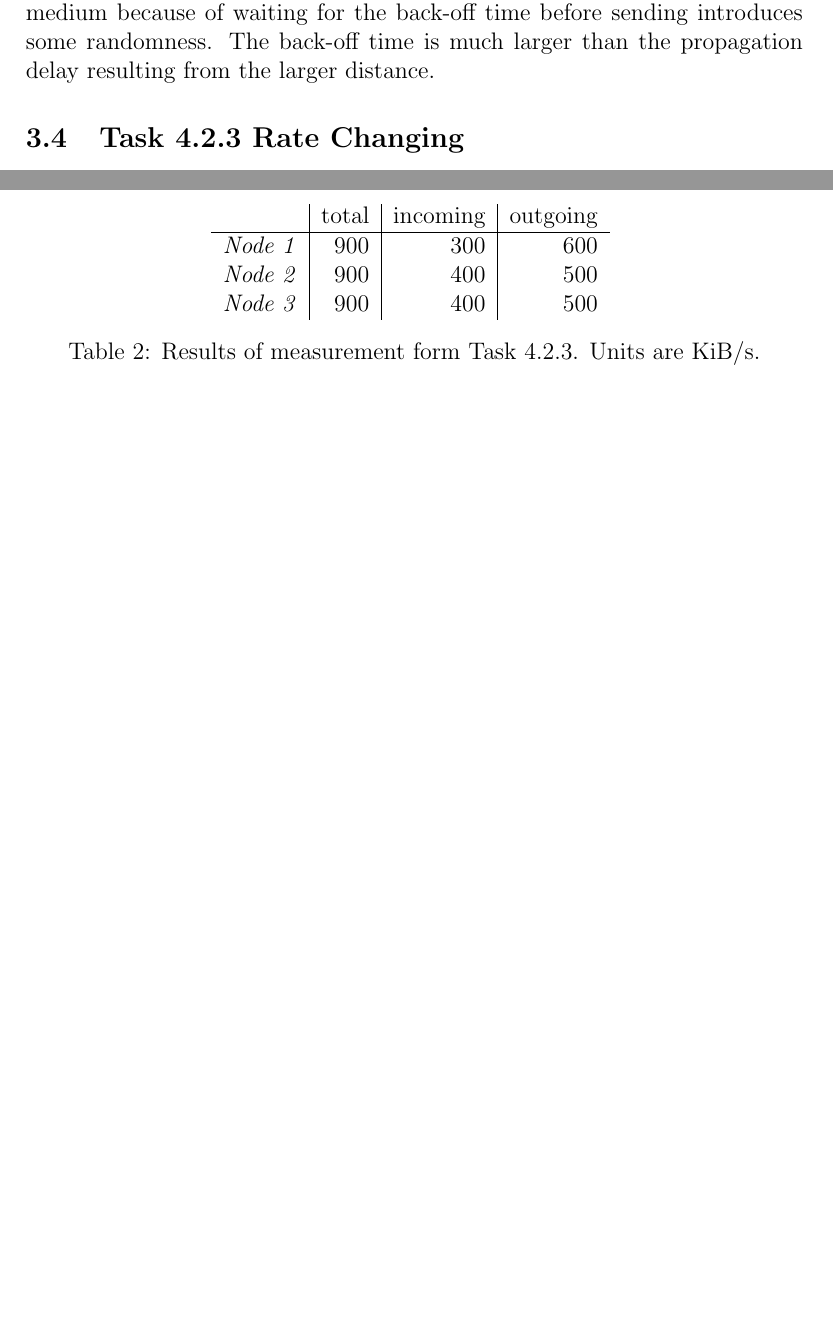
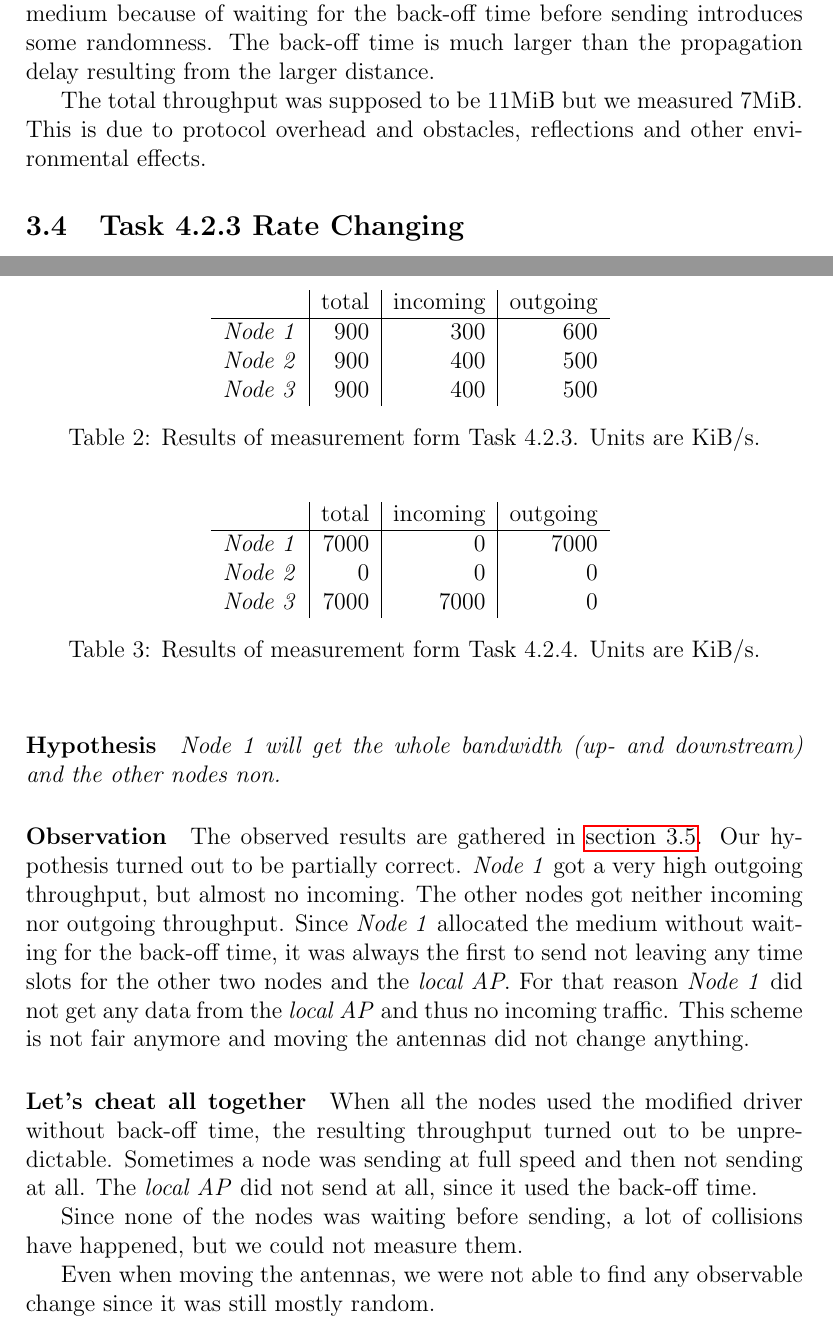
Before and after one commit to Nick11/wireless_security, a LaTeX paper (ex1/C3_Lab1.tex): two parts of pages 3 and 4 of 4 before the commit and two parts of pages 3 and 4 of 5 after it, joined at a grey line, cut so that both start at the same text, the shorter picture padded with empty space. Compiled offline with pdfLaTeX.

Commit message:
Lab1 Results done

```diff
--- a/ex1/C3_Lab1.tex
+++ b/ex1/C3_Lab1.tex
@@ -73,6 +73,7 @@ The observed results are gathered in \autoref{table_4_2_2}.
 Our hypothesis turned out to be correct.
 Changing the positions antennas by one meter did not have any observable influence. If \emph{Node 1} was further away from the \emph{local AP} than \emph{Node 2}, both still got the same chance for using the medium because of waiting for the back-off time before sending introduces some randomness. The back-off time is much larger than the propagation delay resulting from the larger distance.
 
+The total throughput was supposed to be 11MiB but we measured 7MiB. This is due to protocol overhead and obstacles, reflections and other environmental effects.
 	\begin{table}
 	\begin{center}
 		\begin{tabular}{r|r|r|r}\
@@ -124,8 +125,37 @@ When we reduced the transmission rate of all tree nodes, the result was the same
 \emph{Node 1} used a modified driver that set the back-off time to zero.
 
 \paragraph{Hypothesis}
+\emph{Node 1 will get the whole bandwidth (up- and downstream) and the other nodes non.}
 
+\paragraph{Observation}
+The observed results are gathered in \autoref{table_4_2_4}.
+Our hypothesis turned out to be partially correct.
+\emph{Node 1} got a very high outgoing throughput, but almost no incoming.
+The other nodes got neither incoming nor outgoing throughput.
+Since \emph{Node 1} allocated the medium without waiting for the back-off time, it was always the first to send not leaving any time slots for the other two nodes and the \emph{local AP}. For that reason \emph{Node 1} did not get any data from the \emph{local AP} and thus no incoming traffic.
+This scheme is not fair anymore and moving the antennas did not change anything.
 
+\begin{table}
+	\begin{center}
+		\begin{tabular}{r|r|r|r}\
+		 & total & incoming & outgoing \\
+		 \hline
+		 \emph{Node 1} & 7000 & $~$0 & 7000 \\
+		 \emph{Node 2} & ~0 & ~0 & ~0 \\
+		 \emph{Node 3} & 7000 & 7000 & ~0 \\
+		\end{tabular}
+		\label{table_4_2_4}
+		\caption{Results of measurement form Task 4.2.4. Units are KiB/s.}
+
+	\end{center}
+	\end{table}
+
+\paragraph{Let's cheat all together}
+When all the nodes used the modified driver without back-off time, the resulting throughput turned out to be unpredictable. Sometimes a node was sending at full speed and then not sending at all. The \emph{local AP} did not send at all, since it used the back-off time.
+
+Since none of the nodes was waiting before sending, a lot of collisions have happened, but we could not measure them.
+
+Even when moving the antennas, we were not able to find any observable change since it was still mostly random.
 \section{Analysis}
 \bibliographystyle{plain}
 \bibliography{bibliography}
```
Also changed, not shown: ex1/C3_Lab1.pdf, ex1/C3_Lab1.tex (2 more changed lines).
